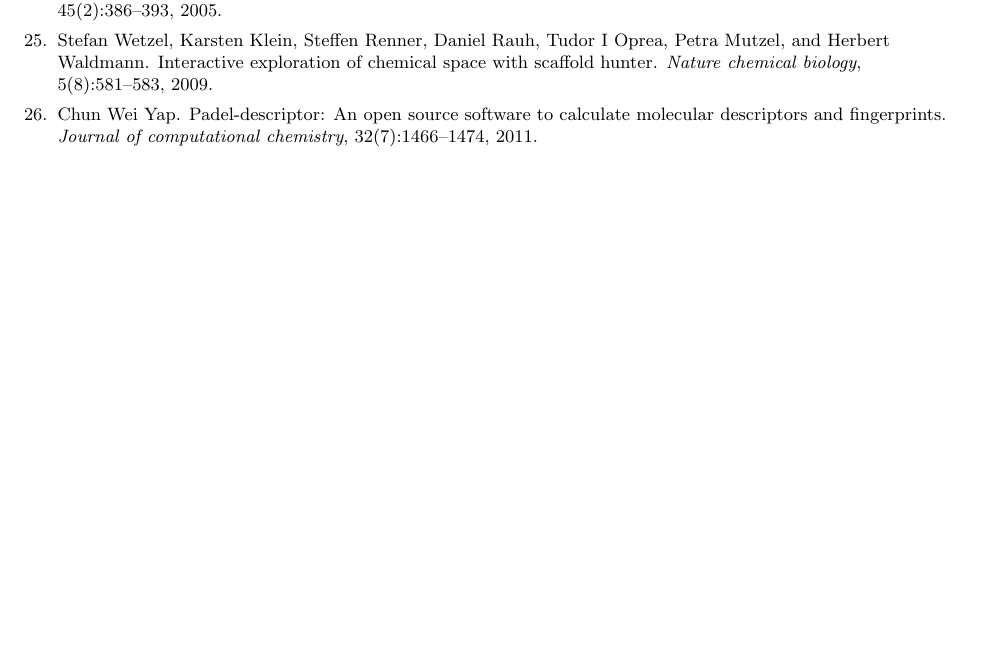
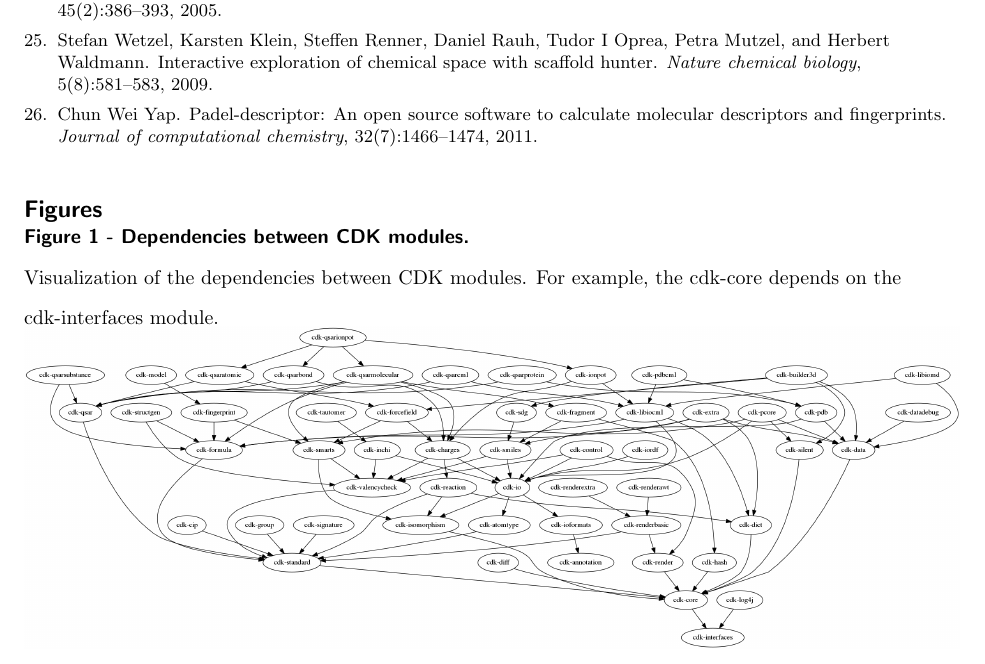
Before and after one commit to cdk/cdk-paper-3, a LaTeX document (article.tex): part of page 10 of 11, cut so that both start at the same text, the shorter picture padded with empty space. Compiled offline with pdfLaTeX; a missing bibliography style is replaced by a similar one.

Commit message:
Added the dependency graph

```diff
--- a/article.tex
+++ b/article.tex
@@ -13,6 +13,7 @@
 \usepackage{cite}
 \usepackage[table]{xcolor}
 \usepackage{booktabs}
+\usepackage{graphicx}
 
 %%%%%%%%%%%%%%%%%%%%%%%%%%%%%%%%%%%%%%%%%%%%%%%%%
 %%                                             %%
@@ -29,8 +30,8 @@
 %%                                             %%
 %%%%%%%%%%%%%%%%%%%%%%%%%%%%%%%%%%%%%%%%%%%%%%%%%
 
-\def\includegraphic{}
-\def\includegraphics{}
+%\def\includegraphic{}
+%\def\includegraphics{}
 
 \setlength{\topmargin}{0.0cm}
 \setlength{\textheight}{21.5cm}
@@ -464,11 +465,14 @@ found in the AUTHORS file~\cite{AUTHORS}.
 
 %% Do not use \listoffigures as most will included as separate files
 
-%\section*{Figures}
-%  \subsection*{Figure 1 - Sample figure title}
-%      A short description of the figure content
-%      should go here.
-%
+\section*{Figures}
+  \subsection*{Figure 1 - Dependencies between CDK modules.}
+  \label{fig:deps}
+      Visualization of the dependencies between CDK modules. For example,
+      the cdk-core depends on the cdk-interfaces module.
+
+\includegraphics[width=\textwidth]{cdkDeps.png}
+
 %  \subsection*{Figure 2 - Sample figure title}
 %      Figure legend text.
 
```
Also changed, not shown: article.bib (+0 -1 lines), cdkDeps.png (added).
